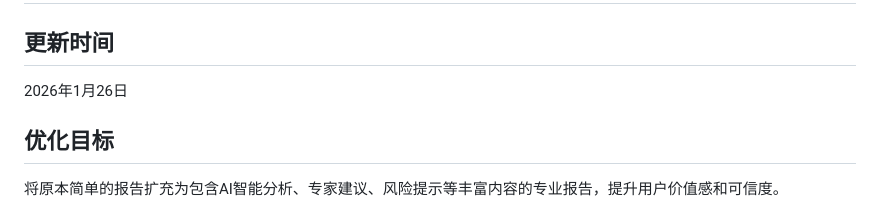
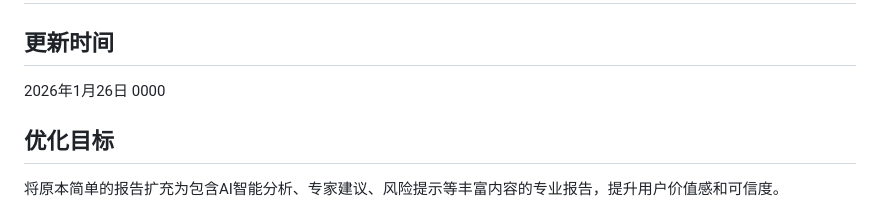
Before and after one commit to DPXJ/TYKJ-AI-CHAN-LIANG, a Markdown page: 产量预测报告内容优化说明.md, the part around the change. Drawn GitHub-style.

```diff
--- a/产量预测报告内容优化说明.md
+++ b/产量预测报告内容优化说明.md
@@ -1,7 +1,7 @@
 # 产量预测报告内容优化说明
 
 ## 更新时间
-2026年1月26日
+2026年1月26日 0000
 
 ## 优化目标
 将原本简单的报告扩充为包含AI智能分析、专家建议、风险提示等丰富内容的专业报告，提升用户价值感和可信度。
```
